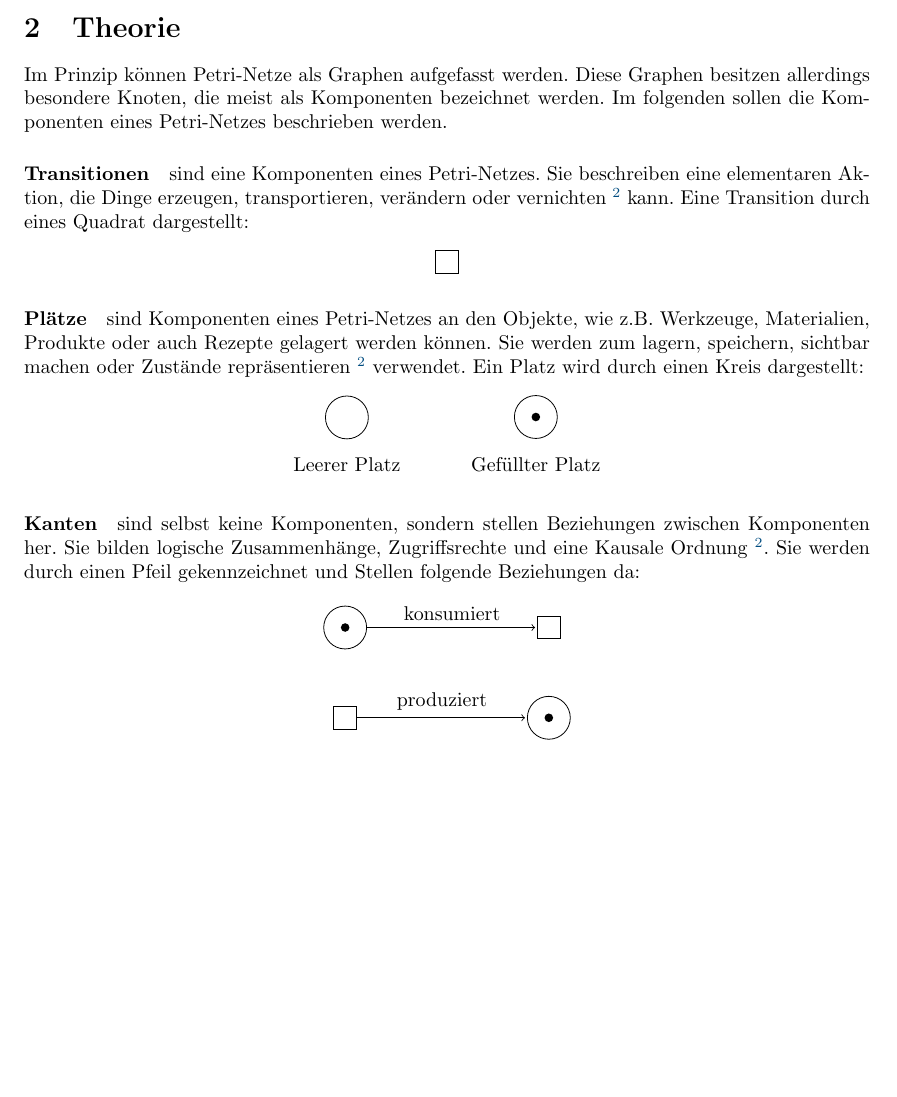
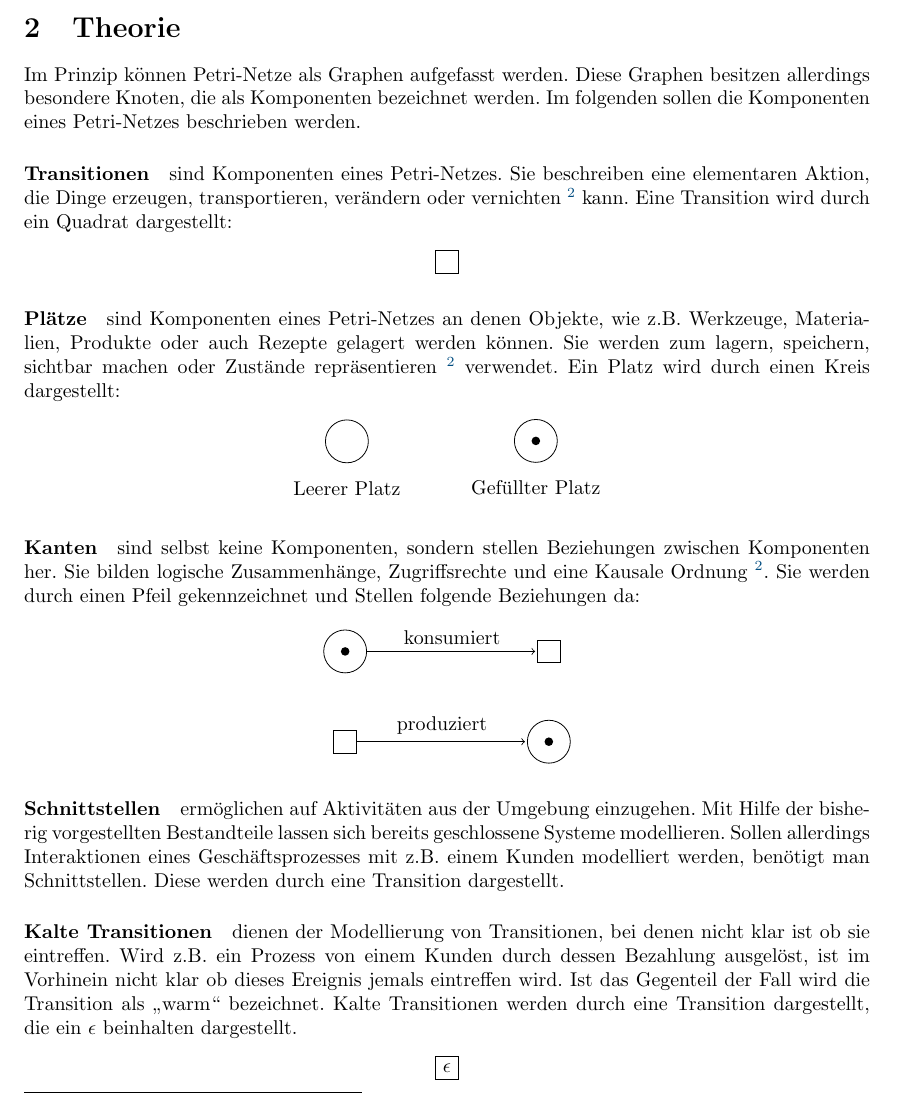
Before and after one commit to Pfeifenjoy/petri-netze, a LaTeX document (wissenschaftliche-arbeit/petri-netze.tex, which reads wissenschaftliche-arbeit/header.tex, wissenschaftliche-arbeit/theorie.tex): part of page 2 of 3, cut so that both start at the same text, the shorter picture padded with empty space. Compiled offline with pdfLaTeX.

Commit message:
Schnittstellen, kalte und warme Transitionen

```diff
--- a/wissenschaftliche-arbeit/header.tex
+++ b/wissenschaftliche-arbeit/header.tex
@@ -1,5 +1,7 @@
 \usepackage[utf8]{inputenc}
 \usepackage[german]{babel}
+\usepackage{amssymb}
+\usepackage{amsmath}
 
 \usepackage[pdftex]{hyperref}
 \hypersetup{colorlinks,urlcolor=[rgb]{0,0,0.5},linkcolor=[rgb]{0,0.3,0.5}}
--- a/wissenschaftliche-arbeit/theorie.tex
+++ b/wissenschaftliche-arbeit/theorie.tex
@@ -1,19 +1,19 @@
 \section{Theorie}
 %TODO @Tobias bitte überprüfe nochmal Begrifflichkeiten
 Im Prinzip können Petri-Netze als Graphen aufgefasst werden.
-Diese Graphen besitzen allerdings besondere Knoten, die meist als Komponenten bezeichnet werden.
+Diese Graphen besitzen allerdings besondere Knoten, die als Komponenten bezeichnet werden.
 Im folgenden sollen die Komponenten eines Petri-Netzes beschrieben werden.
 
-\paragraph{Transitionen} sind eine Komponenten eines Petri-Netzes.
+\paragraph{Transitionen} sind Komponenten eines Petri-Netzes.
 Sie beschreiben eine elementaren Aktion, die Dinge erzeugen, transportieren, verändern oder vernichten \footnote{\label{hu_berlin}\url{https://www2.informatik.hu-berlin.de/top/lehre/WS05-06/se_systementwurf/Petrinetze-1.pdf}[Stand: Juni 2015]} kann.
-Eine Transition durch eines Quadrat dargestellt:
+Eine Transition wird durch ein Quadrat dargestellt:
 \begin{center}
     \begin{tikzpicture}
         \node[transition]{};
     \end{tikzpicture}
 \end{center}
 
-\paragraph{Plätze} sind Komponenten eines Petri-Netzes an den Objekte, wie z.B. Werkzeuge, Materialien, Produkte oder auch Rezepte gelagert werden können.
+\paragraph{Plätze} sind Komponenten eines Petri-Netzes an denen Objekte, wie z.B. Werkzeuge, Materialien, Produkte oder auch Rezepte gelagert werden können.
 Sie werden zum lagern, speichern, sichtbar machen oder Zustände repräsentieren \footref{hu_berlin} verwendet.
 Ein Platz wird durch einen Kreis dargestellt:
 \begin{center}
@@ -39,6 +39,22 @@ Sie werden durch einen Pfeil gekennzeichnet und Stellen folgende Beziehungen da:
     \end{tikzpicture}
 \end{center}
 
+%TODO @Tobias: Kann man das so sagen?
+\paragraph{Schnittstellen} ermöglichen auf Aktivitäten aus der Umgebung einzugehen.
+Mit Hilfe der bisherig vorgestellten Bestandteile lassen sich bereits geschlossene Systeme modellieren.
+Sollen allerdings Interaktionen eines Geschäftsprozesses mit z.B. einem Kunden modelliert werden, benötigt man Schnittstellen.
+Diese werden durch eine Transition dargestellt.
+
+\paragraph{Kalte Transitionen} dienen der Modellierung von Transitionen, bei denen nicht klar ist ob sie eintreffen.
+Wird z.B. ein Prozess von einem Kunden durch dessen Bezahlung ausgelöst, ist im Vorhinein nicht klar ob dieses Ereignis jemals eintreffen wird.
+Ist das Gegenteil der Fall wird die Transition als \enquote{warm} bezeichnet.
+Kalte Transitionen werden durch eine Transition dargestellt, die ein $\epsilon$ beinhalten dargestellt.
+\begin{center}
+    \begin{tikzpicture}
+        \node[transition]{$\epsilon$};
+    \end{tikzpicture}
+\end{center}
+
 
 \subsection{Variationen}
 %TODO
```
Also changed, not shown: wissenschaftliche-arbeit/petri-netze.pdf.
